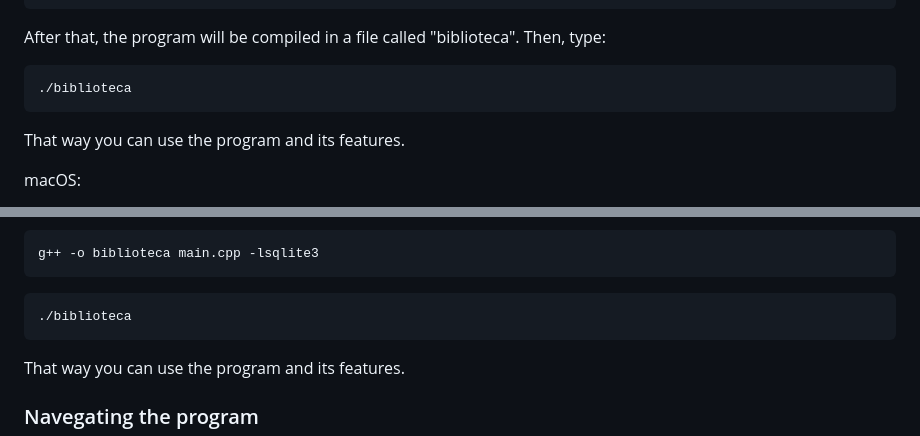
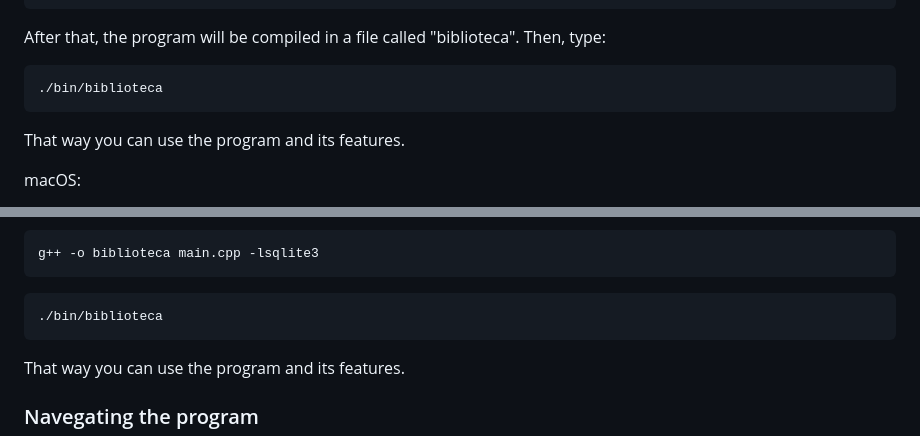
Before and after one commit to pds2/20231-team-3, a Markdown page: README.md, 2 parts joined by grey strips. GitHub-like rendering.

````diff
--- a/README.md
+++ b/README.md
@@ -46,7 +46,7 @@ make
 
 After that, the program will be compiled in a file called "biblioteca". Then, type:
 ```shell
-./biblioteca
+./bin/biblioteca
 ```
 That way you can use the program and its features.
 
@@ -68,7 +68,7 @@ Compiling and Running the Program:
 g++ -o biblioteca main.cpp -lsqlite3
 ```
 ```shell
-./biblioteca
+./bin/biblioteca
 ```
 That way you can use the program and its features.
 
````
